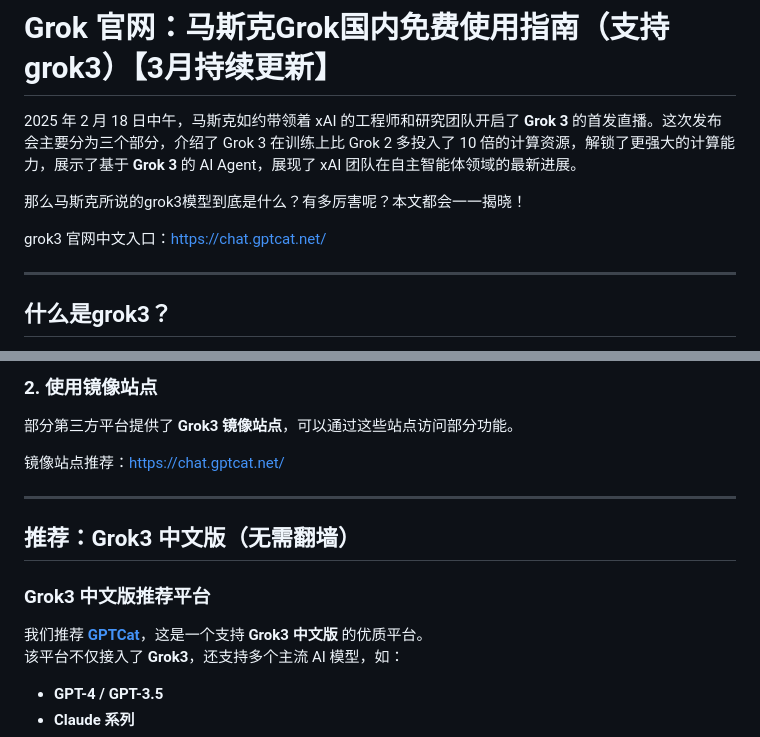
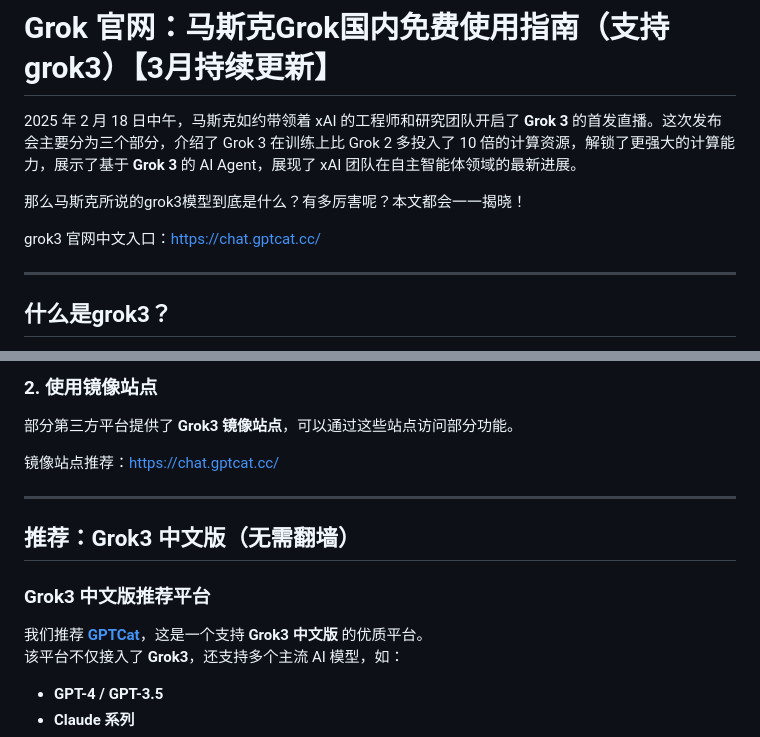
Before and after one commit to grok3-free/grok, a Markdown page: README.md, 2 parts joined by grey strips. Drawn GitHub-style.

```diff
--- a/README.md
+++ b/README.md
@@ -4,7 +4,7 @@
 
 那么马斯克所说的grok3模型到底是什么？有多厉害呢？本文都会一一揭晓！
 
-grok3 官网中文入口：[https://chat.gptcat.net/](https://chat.gptcat.net/)
+grok3 官网中文入口：[https://chat.gptcat.cc/](https://chat.gptcat.cc/)
 
 ---
 
@@ -40,7 +40,7 @@ Grok3 的官方网站为 **[https://grok.com/](https://grok.com/)**。
 ###  2. 使用镜像站点
 部分第三方平台提供了 **Grok3 镜像站点**，可以通过这些站点访问部分功能。
 
-镜像站点推荐：[https://chat.gptcat.net/](https://chat.gptcat.net/)
+镜像站点推荐：[https://chat.gptcat.cc/](https://chat.gptcat.cc/)
 
 ---
 
```
Also changed, not shown: other parts of README.md (+2 -2 lines).
